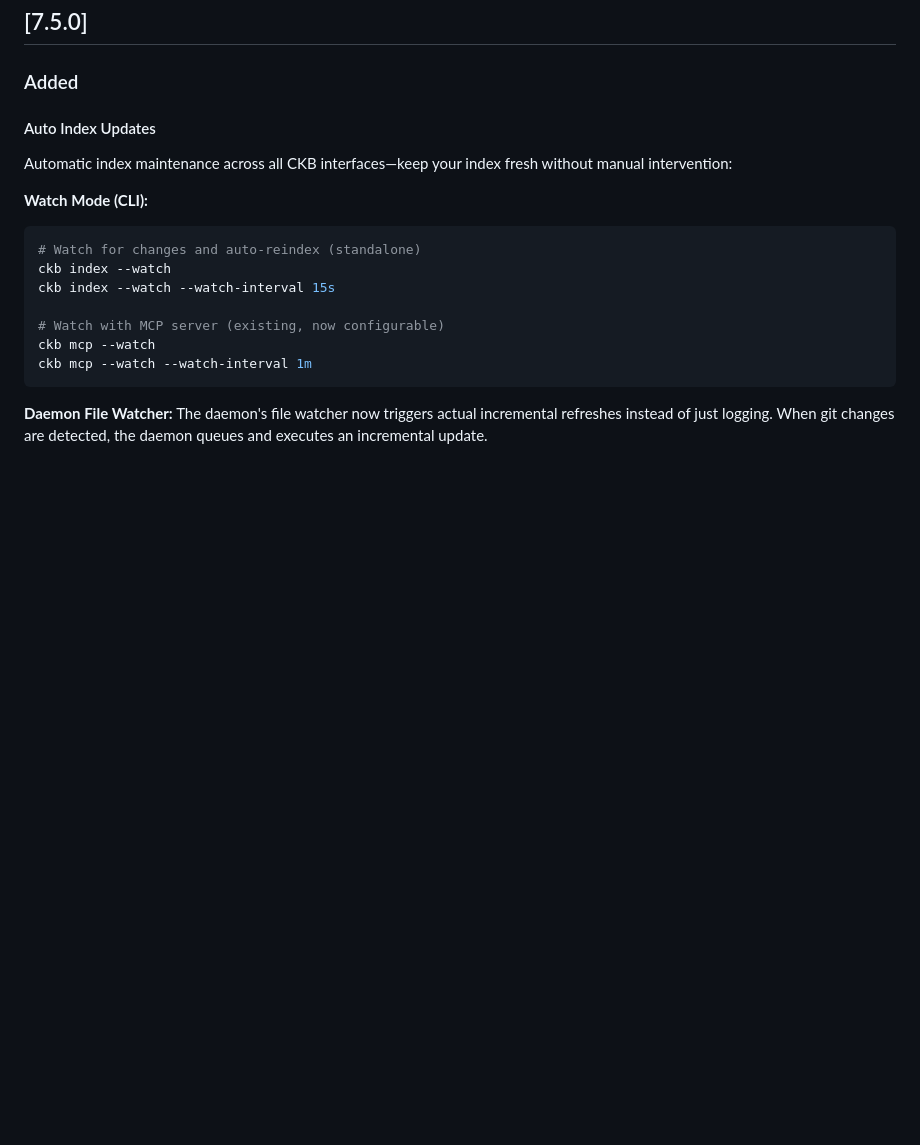
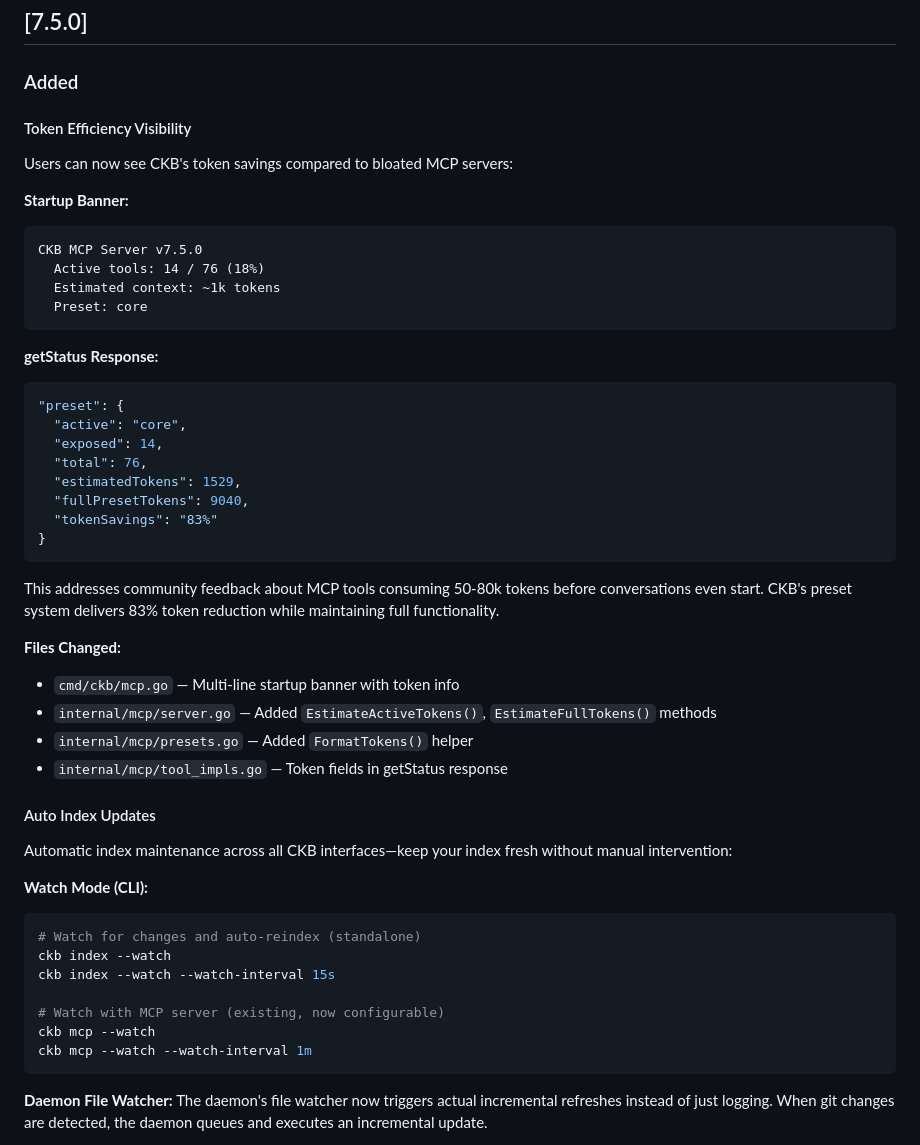
Before and after one commit to SimplyLiz/CodeMCP, a Markdown page: CHANGELOG.md, the part around the change. Drawn GitHub-style; blank space fills up the shorter version.

Commit message:
docs: add token efficiency visibility to README and CHANGELOG
- README: Add MCP tool bloat problem statement and startup banner example
- CHANGELOG: Document new token visibility feature under v7.5.0

🤖 Generated with [Claude Code](https://claude.com/claude-code)

Co-Authored-By: Claude <noreply@anthropic.com>

````diff
--- a/CHANGELOG.md
+++ b/CHANGELOG.md
@@ -5,6 +5,37 @@ All notable changes to CKB will be documented in this file.
 ## [7.5.0]
 
 ### Added
+
+#### Token Efficiency Visibility
+Users can now see CKB's token savings compared to bloated MCP servers:
+
+**Startup Banner:**
+```
+CKB MCP Server v7.5.0
+  Active tools: 14 / 76 (18%)
+  Estimated context: ~1k tokens
+  Preset: core
+```
+
+**getStatus Response:**
+```json
+"preset": {
+  "active": "core",
+  "exposed": 14,
+  "total": 76,
+  "estimatedTokens": 1529,
+  "fullPresetTokens": 9040,
+  "tokenSavings": "83%"
+}
+```
+
+This addresses community feedback about MCP tools consuming 50-80k tokens before conversations even start. CKB's preset system delivers 83% token reduction while maintaining full functionality.
+
+**Files Changed:**
+- `cmd/ckb/mcp.go` — Multi-line startup banner with token info
+- `internal/mcp/server.go` — Added `EstimateActiveTokens()`, `EstimateFullTokens()` methods
+- `internal/mcp/presets.go` — Added `FormatTokens()` helper
+- `internal/mcp/tool_impls.go` — Token fields in getStatus response
 
 #### Auto Index Updates
 Automatic index maintenance across all CKB interfaces—keep your index fresh without manual intervention:
````
Also changed, not shown: README.md (+15 -0 lines).
